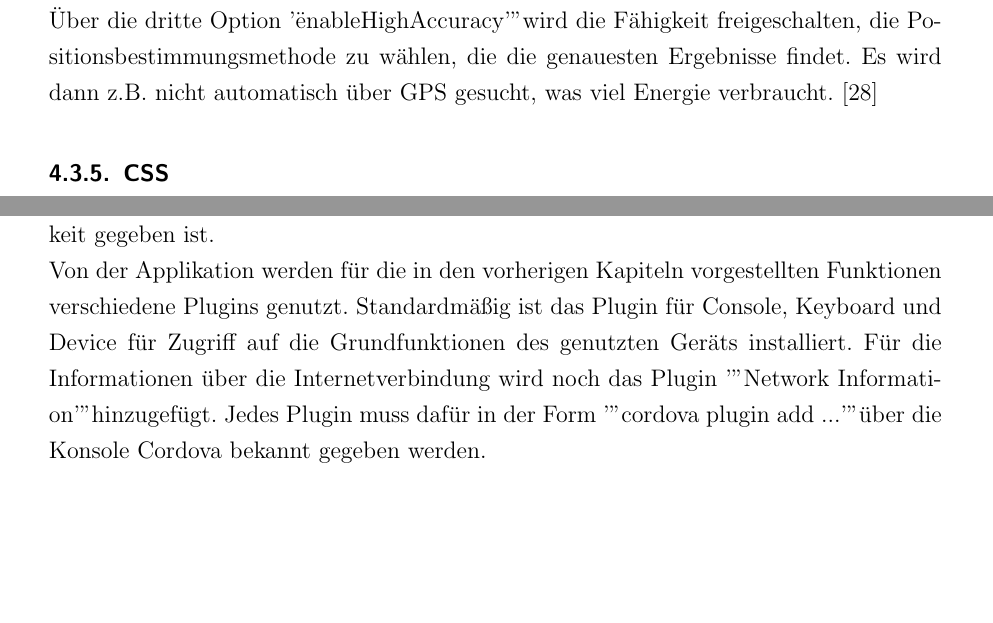
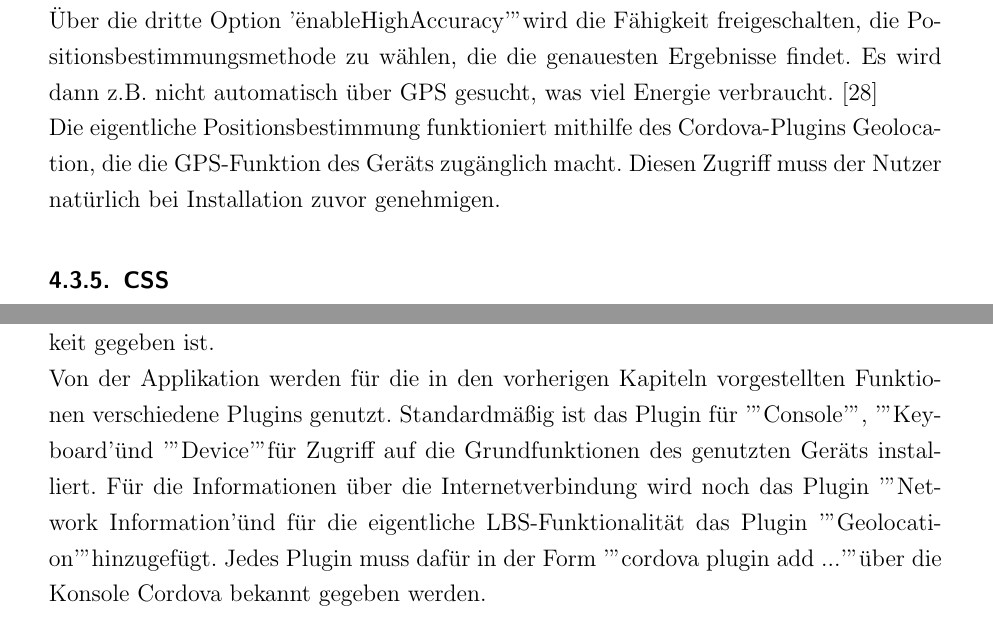
Before and after one commit to Einalem/LBS, a LaTeX paper (Ausarbeitung/tex/main.tex, which reads Ausarbeitung/tex/sections/C_Implementierung.tex, Ausarbeitung/tex/sections/S_Technologien.tex): two parts of pages 58 and 92 of 103, joined at a grey line, cut so that both start at the same text. Compiled offline with pdfLaTeX.

Commit message:
Fertig - Bitte Seitenlayout am Ende noch prüfen :)

```diff
--- a/Ausarbeitung/tex/sections/C_Implementierung.tex
+++ b/Ausarbeitung/tex/sections/C_Implementierung.tex
@@ -417,7 +417,7 @@ Die drei Services \emph{Player}, \emph{Location} und \emph{Task} werden je nach
 Wie in den vorherigen Abschnitten beschrieben existiert ein reger Informationsaustausch zwischen den Views, den Controllern und Services. Dieser ist symptomatisch für die Model-View-Controller-Architektur, wie bereits in Kapitel \ref{sec:Architektur} beschrieben und sorgt für größtmögliche Unabhängigkeit zwischen den Elementen, da lediglich die Schnittstellen(Funktionsparameter) von Bedeutung sind und somit auch große Wiederverwertbarkeit gegeben ist.
 \\
 Von der Applikation werden für die in den vorherigen Kapiteln vorgestellten Funktionen verschiedene Plugins genutzt.
-Standardmäßig ist das Plugin für Console, Keyboard und Device für Zugriff auf die Grundfunktionen des genutzten Geräts installiert. Für die Informationen über die Internetverbindung wird noch das Plugin '"Network Information'" hinzugefügt. Jedes Plugin muss dafür in der Form '"cordova plugin add ...'" über die Konsole Cordova bekannt gegeben werden.
+Standardmäßig ist das Plugin für '"Console'", '"Keyboard'" und '"Device'" für Zugriff auf die Grundfunktionen des genutzten Geräts installiert. Für die Informationen über die Internetverbindung wird noch das Plugin '"Network Information'" und für die eigentliche LBS-Funktionalität das Plugin '"Geolocation'" hinzugefügt. Jedes Plugin muss dafür in der Form '"cordova plugin add ...'" über die Konsole Cordova bekannt gegeben werden.
 
 \newpage
 \subsubsection[Bewertung der Architektur]{Bewertung der Architektur
--- a/Ausarbeitung/tex/sections/S_Technologien.tex
+++ b/Ausarbeitung/tex/sections/S_Technologien.tex
@@ -273,14 +273,12 @@ Im Prototypen werden lediglich die Positionspunkte (Längen- und Breitengrad) ge
 \\
 Wie bereits erwähnt, bricht ein Lokationsversuch dann ab, wenn die angegebene Timeout-Zeit überschritten wurde. Zudem kann man das maximale Alter einer Positionsinformation beschränken, d.h. wenn aktuell keine Informationen ermittelt werden können werden gecachte Positionsdaten bis zu einem gewissen Alter (maximumAge) zurückgegeben. Über die dritte Option '"enableHighAccuracy'" wird die Fähigkeit freigeschalten, die Positionsbestimmungsmethode zu wählen, die die genauesten Ergebnisse findet. Es wird dann z.B. nicht automatisch über GPS gesucht, was viel Energie verbraucht.
 \cite{geoloc}
-
+\\
+Die eigentliche Positionsbestimmung funktioniert mithilfe des Cordova-Plugins Geolocation, die die GPS-Funktion des Geräts zugänglich macht. Diesen Zugriff muss der Nutzer natürlich bei Installation zuvor genehmigen.
 \subsubsection[CSS]{CSS
  \\ \textnormal{\small{\textit {Verfasst von Victor Schwartz}}}}
 
 CSS steht für Cascading Style Sheets (gestufte Gestaltungsbögen). Es handelt sich um eine Gestaltungssprache welche unter anderen in Verbindung mit HTML genutzt wird. CSS werden genutzt um das Design für Webseiten zu gestalten. Zu einem Design können mit CSS Farben, Formen, Schriftarten und vieles mehr gehören. Durch die Trennung von Text mit HTML und Design durch CSS ist es möglich mehrere Webseiten mit ähnlichem oder gleichen Design zu gestalten. Realisiert wird dies mit einer CSS-Datei. In einer CSS Datei sind meist mehrere Klassen vorhanden. Jede Klasse besitzt verschiedene Eigenschaften wie Farbe, Schriftart oder Schriftgröße. Möchte man diese Klassen in einem HTML Dokument verwenden, so verknüpft man die CSS-Datei mit einem speziellen Tag mit der HTML Seite und kann dann beispielsweise Textabschnitten oder Überschriften die definierten Klassen zuweisen.
-
-
-
 %http://www.w3.org/standards/webdesign/htmlcss
 
 \subsubsection[Angular-JS]{Angular-JS
```
Also changed, not shown: Ausarbeitung/tex/sections/S_Technologien.tex (1 more changed lines), 1 other file.
